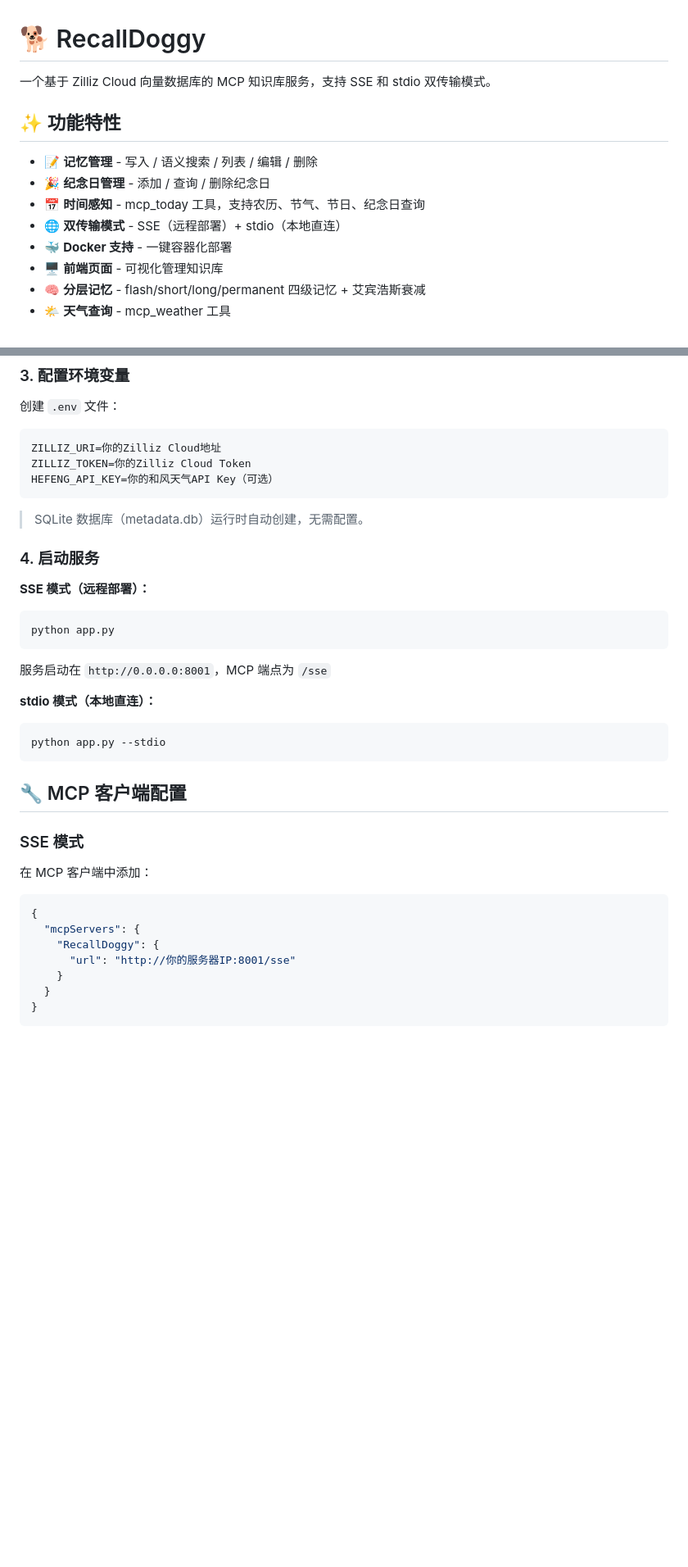
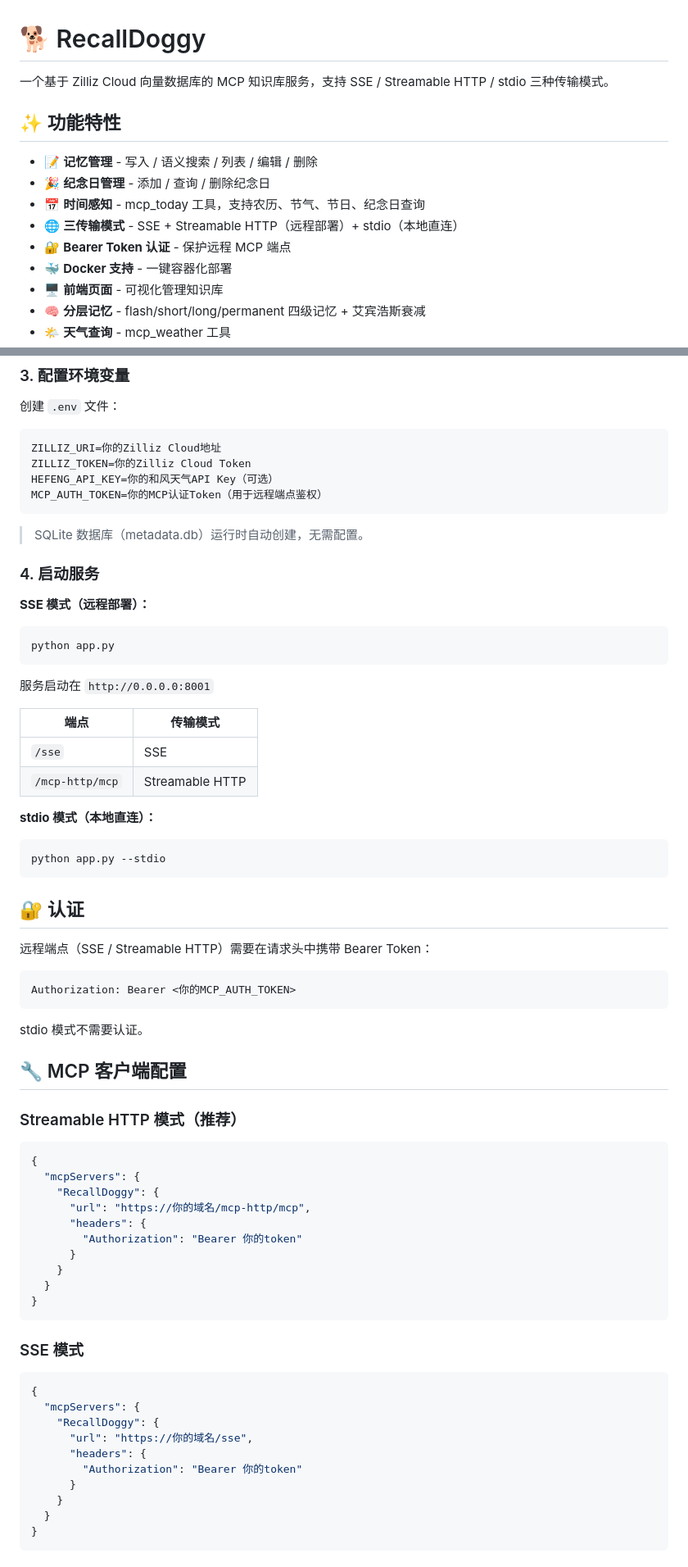
Before and after one commit to zhanglang2333/RecallDoggy, a Markdown page: README.md, 2 parts joined by grey strips. Shown at 82% size. Drawn GitHub-style; blank space fills up the shorter version.

````diff
--- a/README.md
+++ b/README.md
@@ -1,13 +1,14 @@
 # 🐕 RecallDoggy
 
-一个基于 Zilliz Cloud 向量数据库的 MCP 知识库服务，支持 SSE 和 stdio 双传输模式。
+一个基于 Zilliz Cloud 向量数据库的 MCP 知识库服务，支持 SSE / Streamable HTTP / stdio 三种传输模式。
 
 ## ✨ 功能特性
 
 - 📝 **记忆管理** - 写入 / 语义搜索 / 列表 / 编辑 / 删除
 - 🎉 **纪念日管理** - 添加 / 查询 / 删除纪念日
 - 📅 **时间感知** - mcp_today 工具，支持农历、节气、节日、纪念日查询
-- 🌐 **双传输模式** - SSE（远程部署）+ stdio（本地直连）
+- 🌐 **三传输模式** - SSE + Streamable HTTP（远程部署）+ stdio（本地直连）
+- 🔐 **Bearer Token 认证** - 保护远程 MCP 端点
 - 🐳 **Docker 支持** - 一键容器化部署
 - 🖥️ **前端页面** - 可视化管理知识库
 - 🧠 **分层记忆** - flash/short/long/permanent 四级记忆 + 艾宾浩斯衰减
@@ -49,6 +50,7 @@ pip install -r requirements.txt
 ZILLIZ_URI=你的Zilliz Cloud地址
 ZILLIZ_TOKEN=你的Zilliz Cloud Token
 HEFENG_API_KEY=你的和风天气API Key（可选）
+MCP_AUTH_TOKEN=你的MCP认证Token（用于远程端点鉴权）
 ```
 
 > SQLite 数据库（metadata.db）运行时自动创建，无需配置。
@@ -61,7 +63,12 @@ HEFENG_API_KEY=你的和风天气API Key（可选）
 python app.py
 ```
 
-服务启动在 `http://0.0.0.0:8001`，MCP 端点为 `/sse`
+服务启动在 `http://0.0.0.0:8001`
+
+| 端点 | 传输模式 |
+|------|---------|
+| `/sse` | SSE |
+| `/mcp-http/mcp` | Streamable HTTP |
 
 **stdio 模式（本地直连）：**
 
@@ -69,17 +76,43 @@ python app.py
 python app.py --stdio
 ```
 
+## 🔐 认证
+
+远程端点（SSE / Streamable HTTP）需要在请求头中携带 Bearer Token：
+
+```
+Authorization: Bearer <你的MCP_AUTH_TOKEN>
+```
+
+stdio 模式不需要认证。
+
 ## 🔧 MCP 客户端配置
 
-### SSE 模式
-
-在 MCP 客户端中添加：
+### Streamable HTTP 模式（推荐）
 
 ```json
 {
   "mcpServers": {
     "RecallDoggy": {
-      "url": "http://你的服务器IP:8001/sse"
+      "url": "https://你的域名/mcp-http/mcp",
+      "headers": {
+        "Authorization": "Bearer 你的token"
+      }
+    }
+  }
+}
+```
+
+### SSE 模式
+
+```json
+{
+  "mcpServers": {
+    "RecallDoggy": {
+      "url": "https://你的域名/sse",
+      "headers": {
+        "Authorization": "Bearer 你的token"
+      }
     }
   }
 }
````
Also changed, not shown: other parts of README.md (+1 -1 lines).
